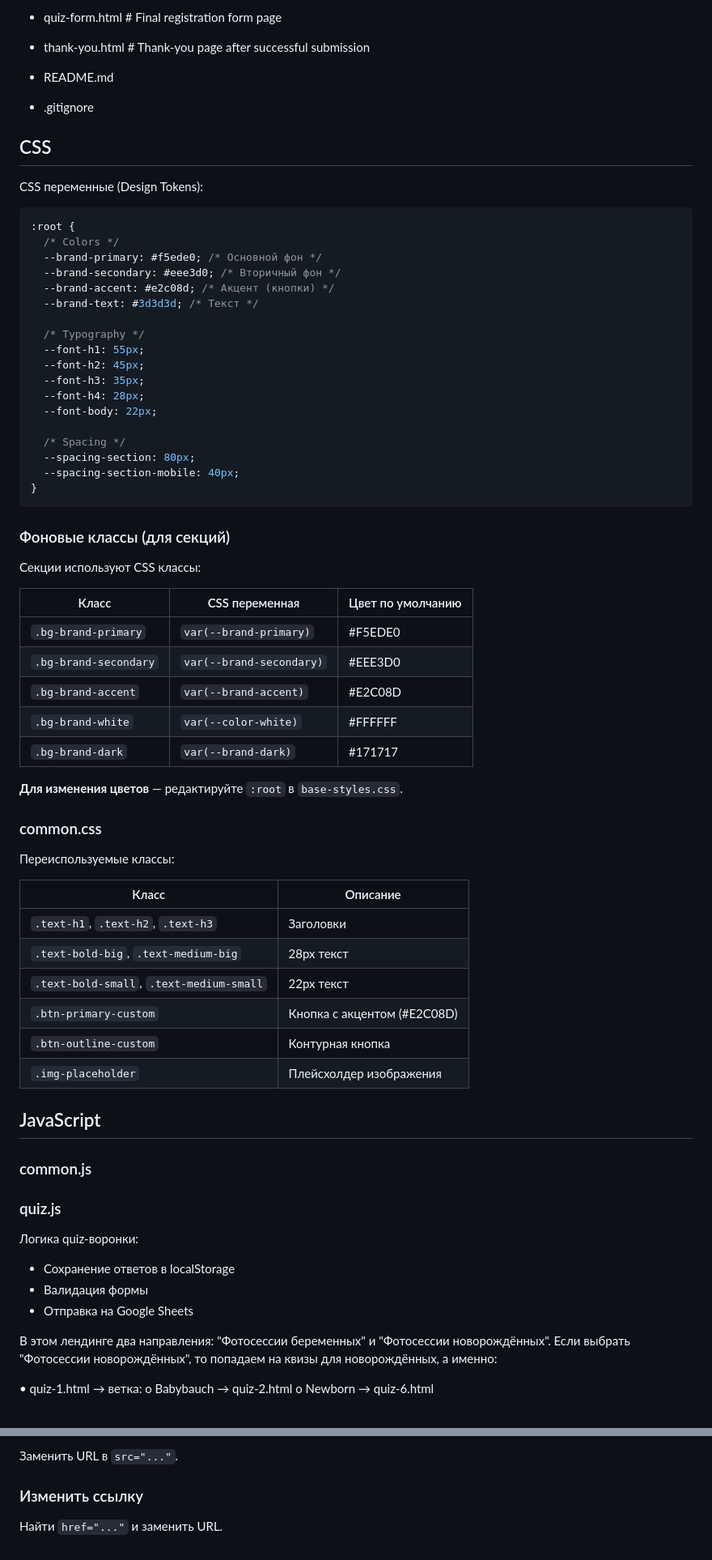
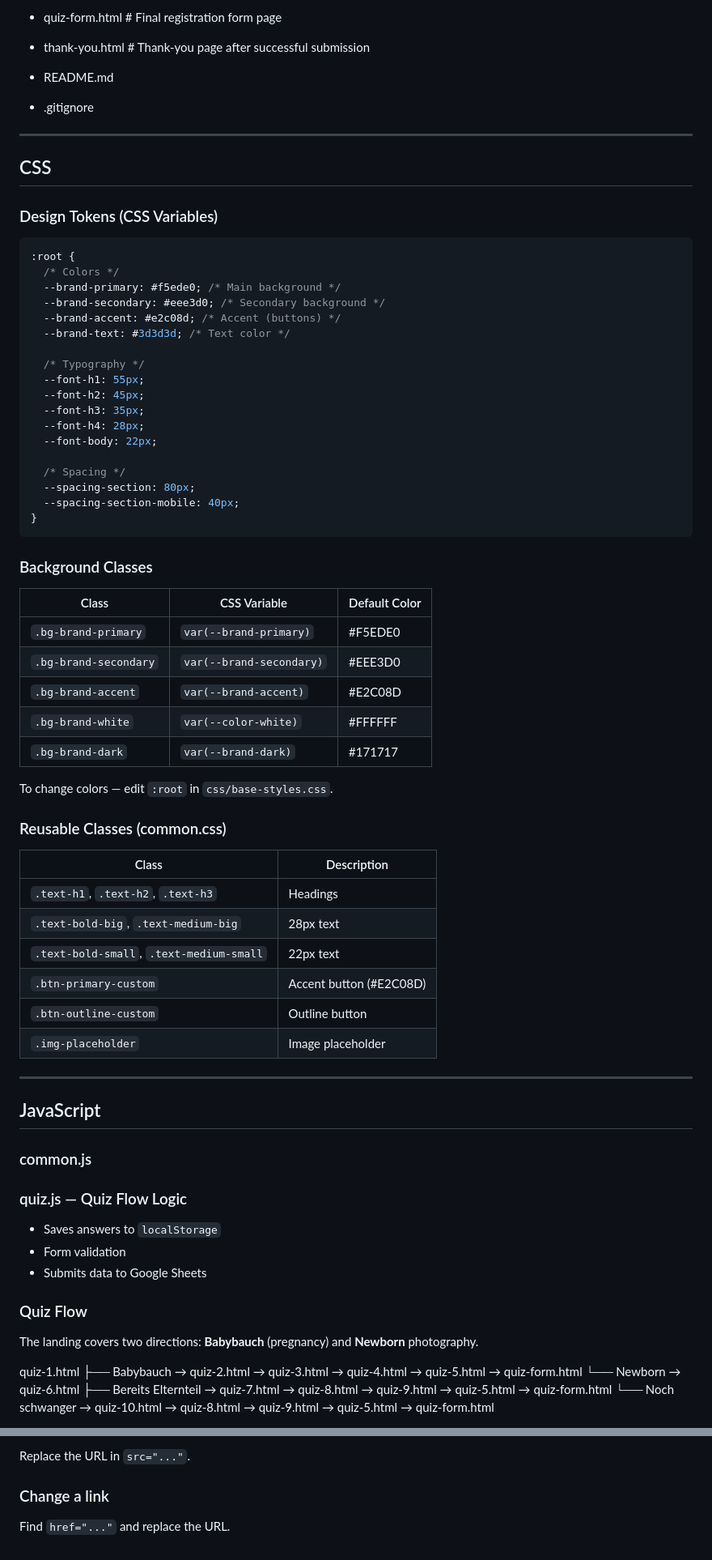
Before and after one commit to NataliiaKozak/landing-babybauch-newborn, a Markdown page: README.md, 2 parts joined by grey strips. Shown at 81% size. Drawn GitHub-style.

Commit message:
translated README.md

````diff
--- a/README.md
+++ b/README.md
@@ -55,17 +55,19 @@
 - README.md
 - .gitignore
 
+---
+
 ## CSS
 
-CSS переменные (Design Tokens):
+### Design Tokens (CSS Variables)
 
 ```css
 :root {
   /* Colors */
-  --brand-primary: #f5ede0; /* Основной фон */
-  --brand-secondary: #eee3d0; /* Вторичный фон */
-  --brand-accent: #e2c08d; /* Акцент (кнопки) */
-  --brand-text: #3d3d3d; /* Текст */
+  --brand-primary: #f5ede0; /* Main background */
+  --brand-secondary: #eee3d0; /* Secondary background */
+  --brand-accent: #e2c08d; /* Accent (buttons) */
+  --brand-text: #3d3d3d; /* Text color */
 
   /* Typography */
   --font-h1: 55px;
@@ -80,48 +82,48 @@ CSS переменные (Design Tokens):
 }
 ```
 
-### Фоновые классы (для секций)
+### Background Classes
 
-Секции используют CSS классы:
+| Class                 | CSS Variable             | Default Color |
+| --------------------- | ------------------------ | ------------- |
+| `.bg-brand-primary`   | `var(--brand-primary)`   | #F5EDE0       |
+| `.bg-brand-secondary` | `var(--brand-secondary)` | #EEE3D0       |
+| `.bg-brand-accent`    | `var(--brand-accent)`    | #E2C08D       |
+| `.bg-brand-white`     | `var(--color-white)`     | #FFFFFF       |
+| `.bg-brand-dark`      | `var(--brand-dark)`      | #171717       |
 
-| Класс                 | CSS переменная           | Цвет по умолчанию |
-| --------------------- | ------------------------ | ----------------- |
-| `.bg-brand-primary`   | `var(--brand-primary)`   | #F5EDE0           |
-| `.bg-brand-secondary` | `var(--brand-secondary)` | #EEE3D0           |
-| `.bg-brand-accent`    | `var(--brand-accent)`    | #E2C08D           |
-| `.bg-brand-white`     | `var(--color-white)`     | #FFFFFF           |
-| `.bg-brand-dark`      | `var(--brand-dark)`      | #171717           |
+To change colors — edit `:root` in `css/base-styles.css`.
 
-**Для изменения цветов** — редактируйте `:root` в `base-styles.css`.
+### Reusable Classes (common.css)
 
-### common.css
+| Class                                    | Description             |
+| ---------------------------------------- | ----------------------- |
+| `.text-h1`, `.text-h2`, `.text-h3`       | Headings                |
+| `.text-bold-big`, `.text-medium-big`     | 28px text               |
+| `.text-bold-small`, `.text-medium-small` | 22px text               |
+| `.btn-primary-custom`                    | Accent button (#E2C08D) |
+| `.btn-outline-custom`                    | Outline button          |
+| `.img-placeholder`                       | Image placeholder       |
 
-Переиспользуемые классы:
-
-| Класс                                    | Описание                    |
-| ---------------------------------------- | --------------------------- |
-| `.text-h1`, `.text-h2`, `.text-h3`       | Заголовки                   |
-| `.text-bold-big`, `.text-medium-big`     | 28px текст                  |
-| `.text-bold-small`, `.text-medium-small` | 22px текст                  |
-| `.btn-primary-custom`                    | Кнопка с акцентом (#E2C08D) |
-| `.btn-outline-custom`                    | Контурная кнопка            |
-| `.img-placeholder`                       | Плейсхолдер изображения     |
+---
 
 ## JavaScript
 
 ### common.js
 
-### quiz.js
+### quiz.js — Quiz Flow Logic
 
-Логика quiz-воронки:
+- Saves answers to `localStorage`
+- Form validation
+- Submits data to Google Sheets
 
-- Сохранение ответов в localStorage
-- Валидация формы
-- Отправка на Google Sheets
+### Quiz Flow
 
-В этом лендинге два направления: "Фотосессии беременных" и "Фотосессии новорождённых". Если выбрать "Фотосессии новорождённых", то попадаeм на квизы для новорождённых, а именно:
+The landing covers two directions: **Babybauch** (pregnancy) and **Newborn** photography.
 
-• quiz-1.html → ветка:
-o Babybauch → quiz-2.html
-o Newborn → quiz-6.html
+quiz-1.html
+├── Babybauch → quiz-2.html → quiz-3.html → quiz-4.html → quiz-5.html → quiz-form.html
+└── Newborn → quiz-6.html
+├── Bereits Elternteil → quiz-7.html → quiz-8.html → quiz-9.html → quiz-5.html → quiz-form.html
+└── Noch schwanger → quiz-10.html → quiz-8.html → quiz-9.html → quiz-5.html → quiz-form.html
 
@@ -226,7 +208,7 @@ o Noch schwanger → quiz-10.html
 ```
 
-Заменить URL в `src="..."`.
+Replace the URL in `src="..."`.
 
-### Изменить ссылку
+### Change a link
 
-Найти `href="..."` и заменить URL.
+Find `href="..."` and replace the URL.
````
Also changed, not shown: other parts of README.md (+44 -64 lines).
